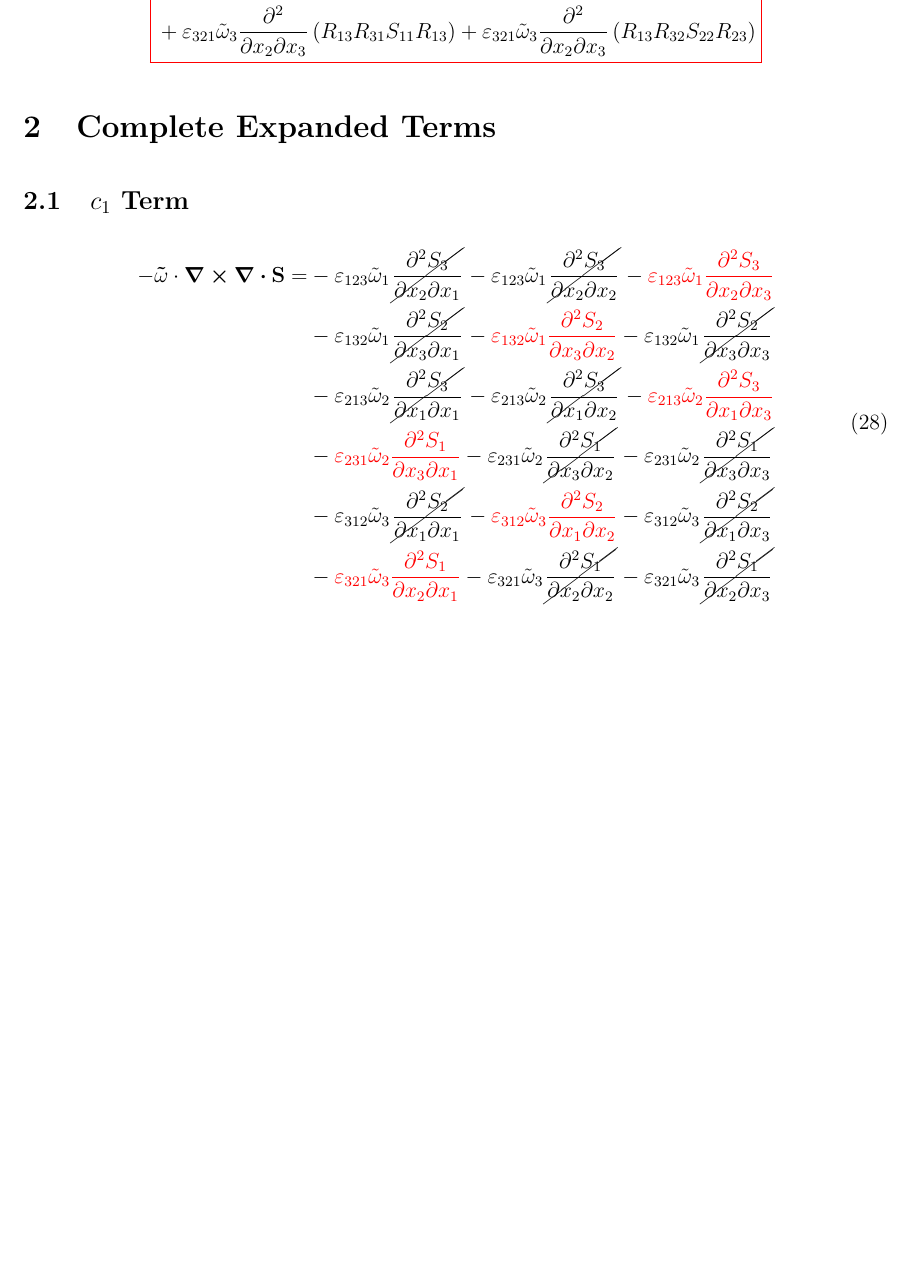
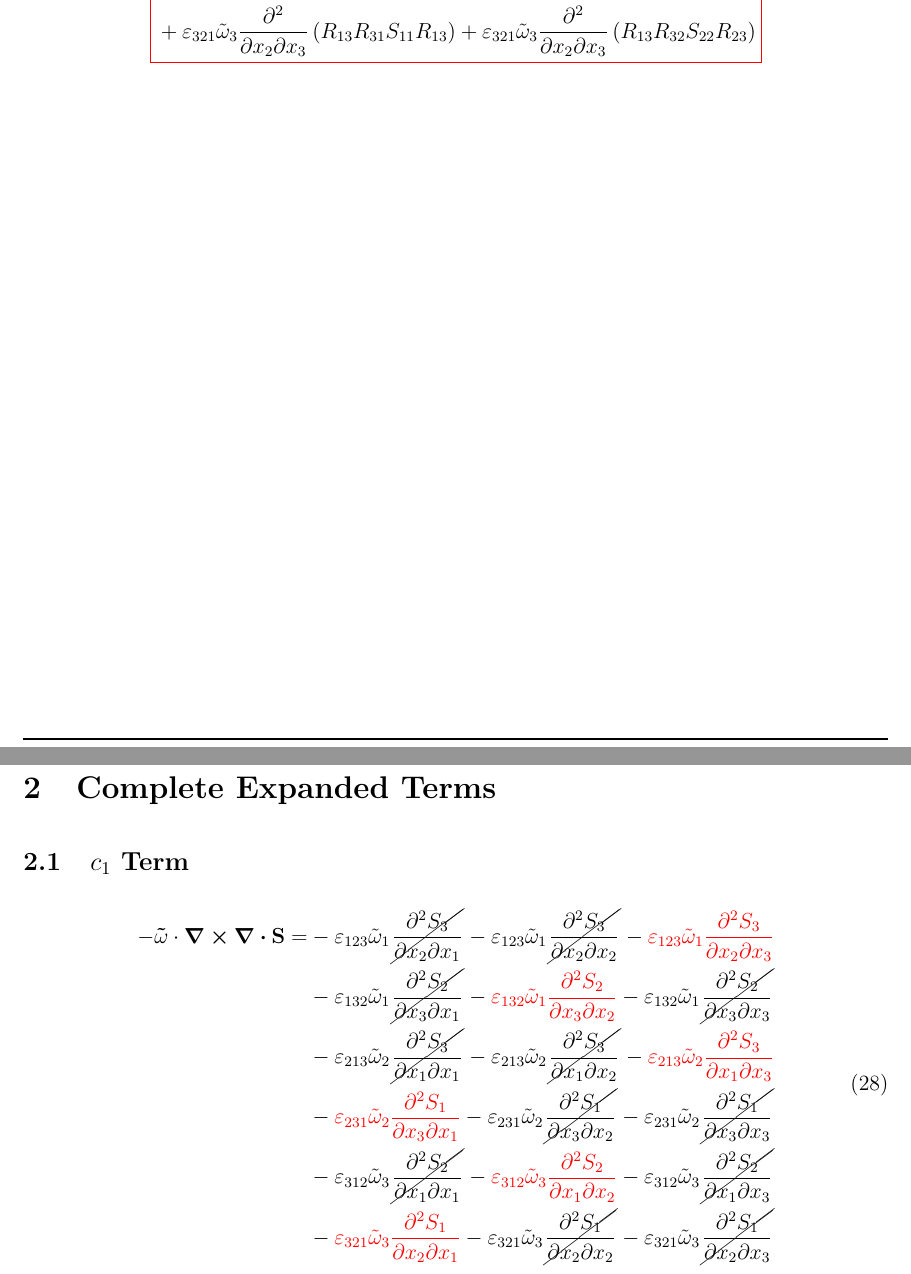
Before and after one commit to emiliotorres17/Torres-running-document, a LaTeX document (temp.tex): part of page 9 of 25 before the commit and two parts of pages 9 and 10 of 26 after it, the two joined at a grey line, cut so that both start at the same text, the shorter picture padded with empty space. Compiled offline with pdfLaTeX.

Commit message:
added a pagebreak between the sections

```diff
--- a/temp.tex
+++ b/temp.tex
@@ -1,5 +1,5 @@
 \documentclass[12pt]{article}
-\newcommand{\pdftitle}{Torres-Running-Document}
+\newcommand{\pdftitle}{enstrophy-math}
 \input{preamble}
 %-------------------------------------------------------------------------%
 % Page setup                                                              %
```
Also changed, not shown: temp.tex (2 more changed lines).
